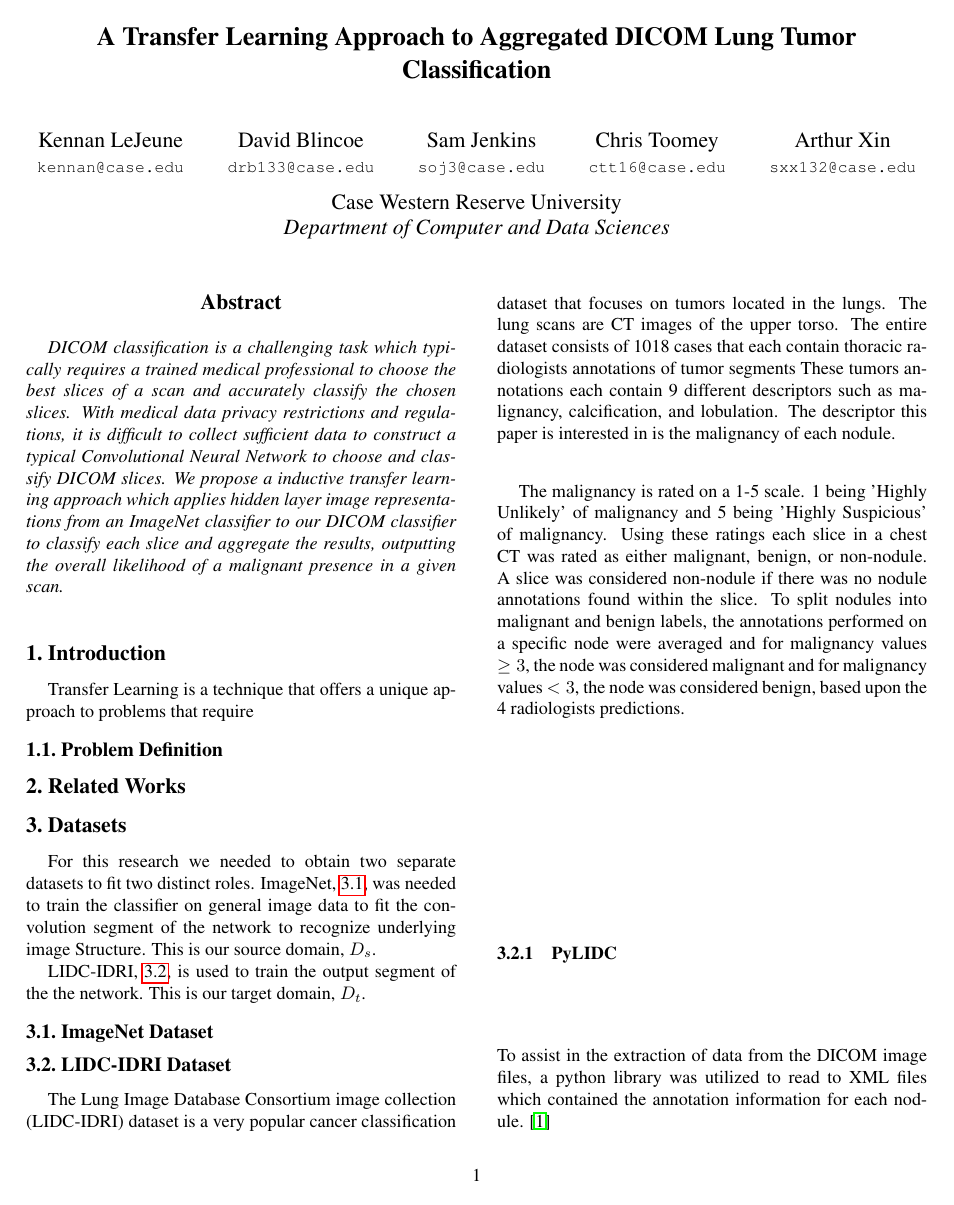
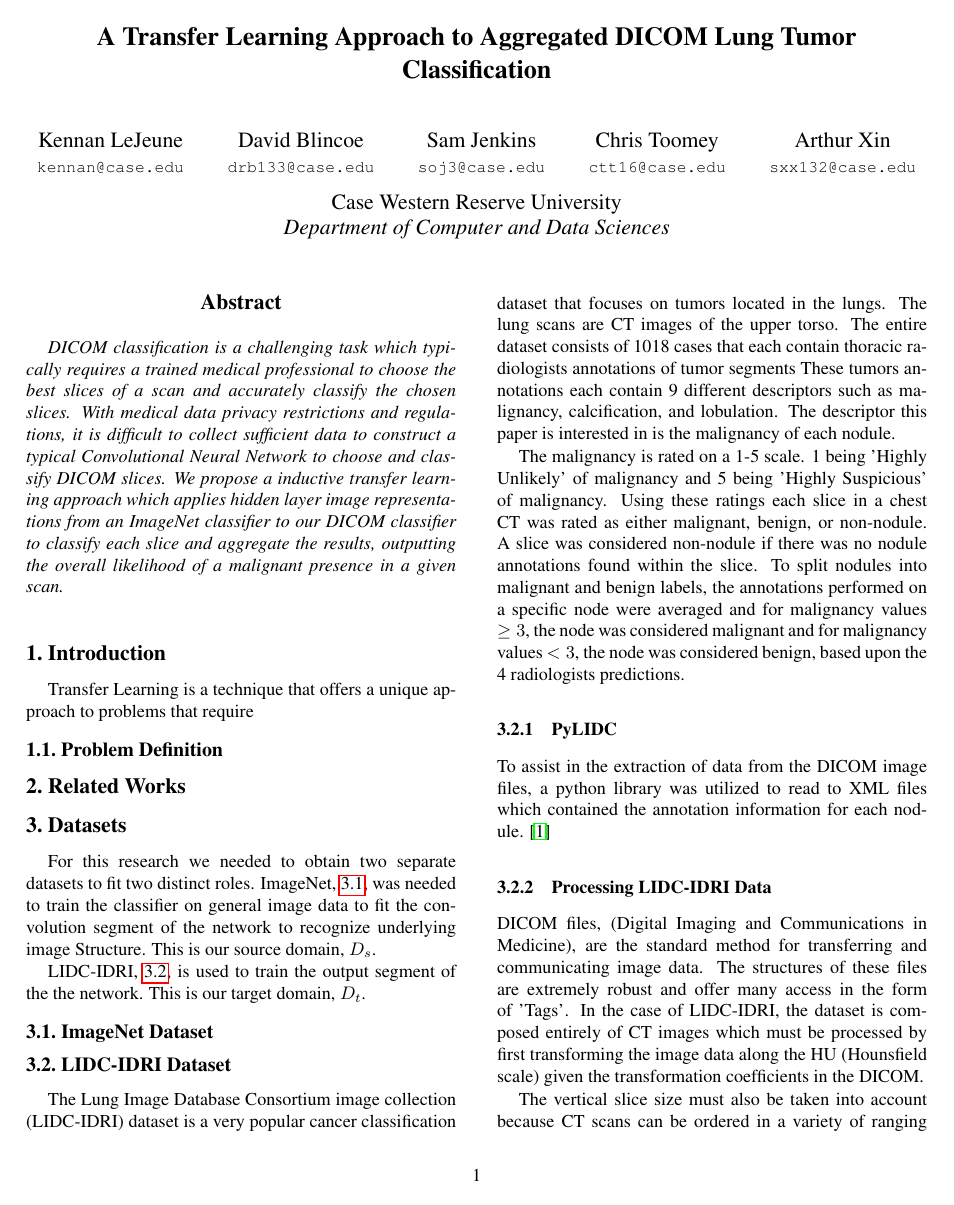
Before and after one commit to kclejeune/lung-tumor-classification, a LaTeX paper (writeup/writeup.tex): page 1 of 2. The pictures show the PDF file writeup/writeup.pdf that the author committed with the source.

Commit message:
Processing for LIDC-IDRI

```diff
--- a/writeup/writeup.tex
+++ b/writeup/writeup.tex
@@ -98,10 +98,15 @@ that require
       values $\ge 3$, the node was considered malignant and for malignancy values $< 3$, the node was
       considered benign, based upon the 4 radiologists predictions.
 
-      \subsubsection{PyLIDC} \label{data-lidc-pylidc}
+      \subsubsection{PyLIDC} \label{sec:data-lidc-pylidc}
          To assist in the extraction of data from the DICOM image files, a python library was utilized
          to read to XML files which contained the annotation information for each nodule. \cite{Hancock2018}
 
-         \section{Network Structure} \label{struct}
+      \subsubsection{Processing LIDC-IDRI Data} \label{sec:data-lidc-processing}
+         DICOM files, (Digital Imaging and Communications in Medicine), are the standard method for transferring
+         and communicating image data. The structures of these files are extremely robust and offer many access in
+         the form of 'Tags'. In the case of LIDC-IDRI, the dataset is composed entirely of CT images which must be
+         processed by first transforming the image data along the HU (Hounsfield scale) given the transformation
+         coefficients in the DICOM.
 
-   \subsection{Convolutional Neural Network} \label{struct-cnn}
+         The vertical slice size must also be taken into account because CT scans can be ordered in a variety of
@@ -108 +115,2 @@ that require
 
+\section{Network Structure} \label{sec:struct}
@@ -110,3 +117,3 @@ that require
 
-\section{Experiments} \label{experiments}
+   \subsection{Convolutional Neural Network} \label{sec:struct-cnn}
 
@@ -114 +121,6 @@ that require
 
+\section{Experiments} \label{sec:experiments}
+
+\section{Results} \label{sec:results}
+
+\section{Conclusion} \label{sec:conclusion}
```
Also changed, not shown: writeup/writeup.pdf, writeup/writeup.tex (22 more changed lines).
